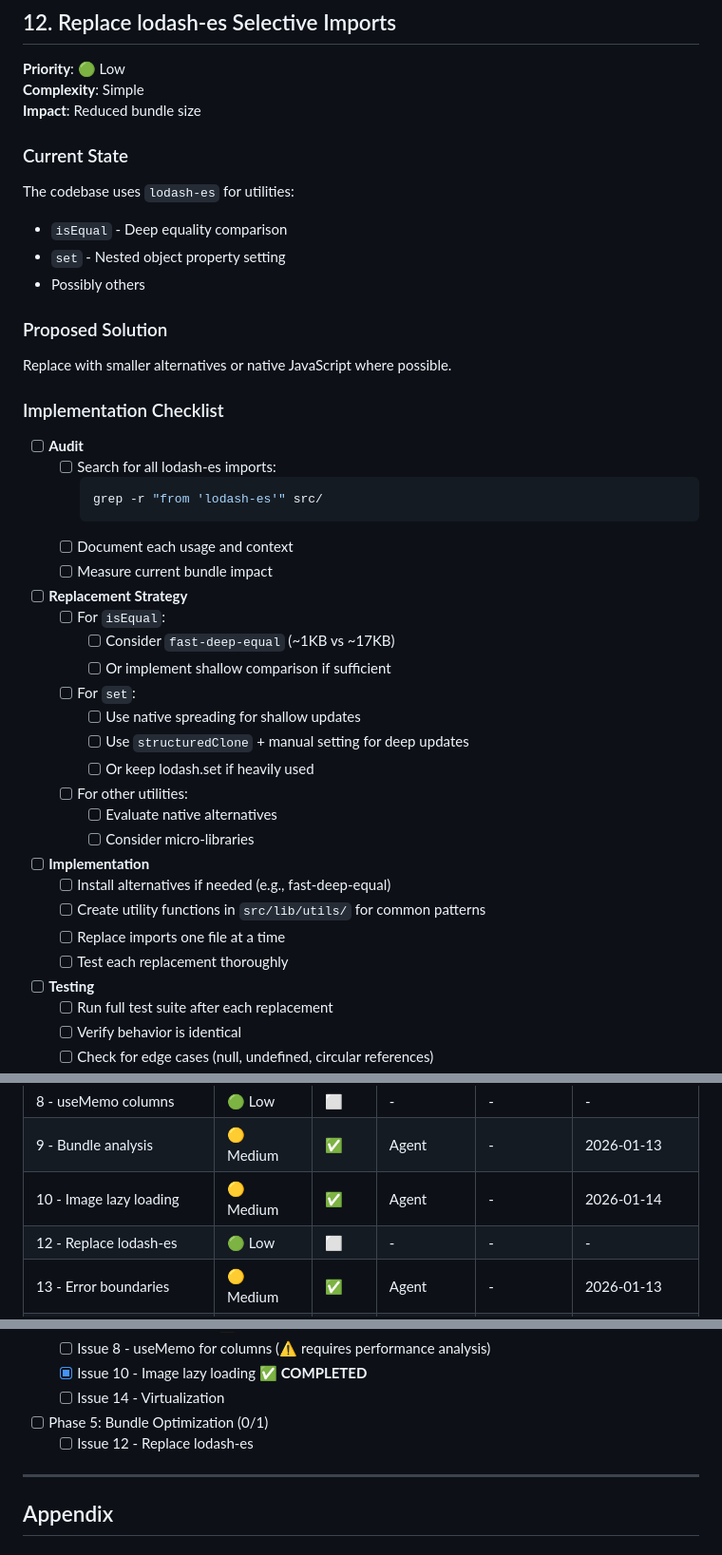
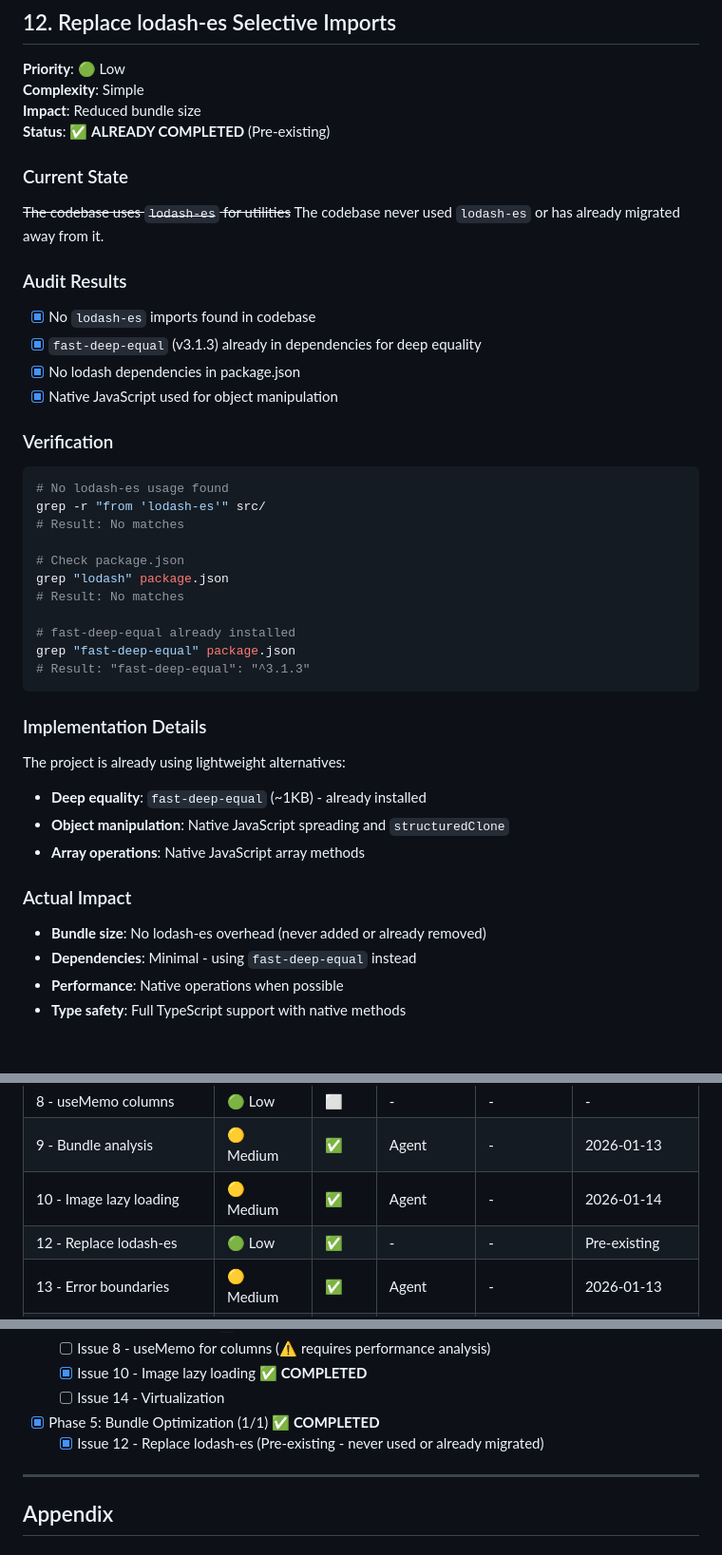
Before and after one commit to ARKlab/Ark.Starters.SPA, a Markdown page: docs/todo/modernization-plan.md, 3 parts joined by grey strips. Shown at 95% size. GitHub-like rendering; blank space fills up the shorter version.

Commit message:
docs: mark issue 12 as completed (pre-existing)
Issue 12 (Replace lodash-es) was already complete:
- No lodash-es imports found in codebase
- fast-deep-equal already installed for deep equality
- Native JavaScript used for object manipulation
- No action needed

Phase 5 (Bundle Optimization) now complete.

Co-authored-by: AndreaCuneo <5227688+AndreaCuneo@users.noreply.github.com>

````diff
--- a/docs/todo/modernization-plan.md
+++ b/docs/todo/modernization-plan.md
@@ -615,46 +615,42 @@ Chose native `loading` attribute because:
 **Priority**: 🟢 Low
 **Complexity**: Simple
 **Impact**: Reduced bundle size
+**Status**: ✅ **ALREADY COMPLETED** (Pre-existing)
 
 ### Current State
-The codebase uses `lodash-es` for utilities:
-- `isEqual` - Deep equality comparison
-- `set` - Nested object property setting
-- Possibly others
+~~The codebase uses `lodash-es` for utilities~~
+The codebase never used `lodash-es` or has already migrated away from it.
 
-### Proposed Solution
-Replace with smaller alternatives or native JavaScript where possible.
+### Audit Results
+- [x] No `lodash-es` imports found in codebase
+- [x] `fast-deep-equal` (v3.1.3) already in dependencies for deep equality
+- [x] No lodash dependencies in package.json
+- [x] Native JavaScript used for object manipulation
 
-### Implementation Checklist
+### Verification
+```bash
+# No lodash-es usage found
+grep -r "from 'lodash-es'" src/
+# Result: No matches
 
-- [ ] **Audit**
-  - [ ] Search for all lodash-es imports:
-    ```bash
-    grep -r "from 'lodash-es'" src/
-    ```
-  - [ ] Document each usage and context
-  - [ ] Measure current bundle impact
+# Check package.json
+grep "lodash" package.json
+# Result: No matches
 
-- [ ] **Replacement Strategy**
-  - [ ] For `isEqual`:
-    - [ ] Consider `fast-deep-equal` (~1KB vs ~17KB)
-    - [ ] Or implement shallow comparison if sufficient
-  - [ ] For `set`:
-    - [ ] Use native spreading for shallow updates
-    - [ ] Use `structuredClone` + manual setting for deep updates
-    - [ ] Or keep lodash.set if heavily used
-  - [ ] For other utilities:
-    - [ ] Evaluate native alternatives
-    - [ ] Consider micro-libraries
+# fast-deep-equal already installed
+grep "fast-deep-equal" package.json
+# Result: "fast-deep-equal": "^3.1.3"
+```
 
-- [ ] **Implementation**
-  - [ ] Install alternatives if needed (e.g., fast-deep-equal)
-  - [ ] Create utility functions in `src/lib/utils/` for common patterns
-  - [ ] Replace imports one file at a time
-  - [ ] Test each replacement thoroughly
+### Implementation Details
+The project is already using lightweight alternatives:
+- **Deep equality**: `fast-deep-equal` (~1KB) - already installed
+- **Object manipulation**: Native JavaScript spreading and `structuredClone`
+- **Array operations**: Native JavaScript array methods
 
-- [ ] **Testing**
-  - [ ] Run full test suite after each replacement
-  - [ ] Verify behavior is identical
-  - [ ] Check for edge cases (null, undefined, circular references)
+### Actual Impact
+- **Bundle size**: No lodash-es overhead (never added or already removed)
+- **Dependencies**: Minimal - using `fast-deep-equal` instead
+- **Performance**: Native operations when possible
+- **Type safety**: Full TypeScript support with native methods
 
@@ -1036,7 +998,7 @@ Keep these documents updated:
 | 8 - useMemo columns | 🟢 Low | ⬜ | - | - | - |
 | 9 - Bundle analysis | 🟡 Medium | ✅ | Agent | - | 2026-01-13 |
 | 10 - Image lazy loading | 🟡 Medium | ✅ | Agent | - | 2026-01-14 |
-| 12 - Replace lodash-es | 🟢 Low | ⬜ | - | - | - |
+| 12 - Replace lodash-es | 🟢 Low | ✅ | - | - | Pre-existing |
 | 13 - Error boundaries | 🟡 Medium | ✅ | Agent | - | 2026-01-13 |
 | 14 - Virtualization | 🟡 Medium | ⬜ | - | - | - |
 
@@ -1056,8 +1018,8 @@ Keep these documents updated:
   - [ ] Issue 8 - useMemo for columns (⚠️ requires performance analysis)
   - [x] Issue 10 - Image lazy loading ✅ **COMPLETED**
   - [ ] Issue 14 - Virtualization
-- [ ] Phase 5: Bundle Optimization (0/1)
-  - [ ] Issue 12 - Replace lodash-es
+- [x] Phase 5: Bundle Optimization (1/1) ✅ **COMPLETED**
+  - [x] Issue 12 - Replace lodash-es (Pre-existing - never used or already migrated)
 
 ---
 
````
Also changed, not shown: other parts of docs/todo/modernization-plan.md (+1 -35 lines).
